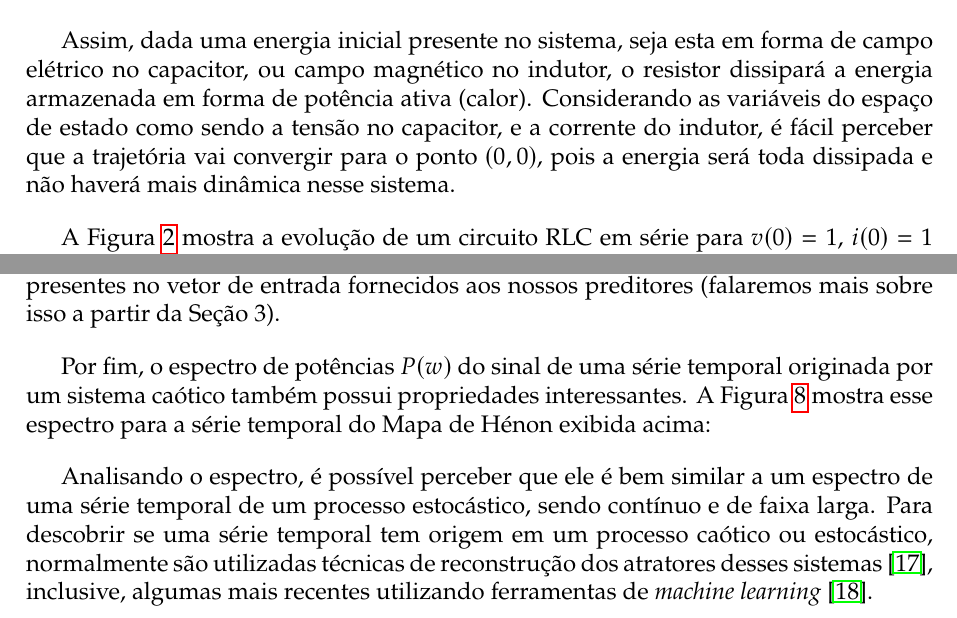
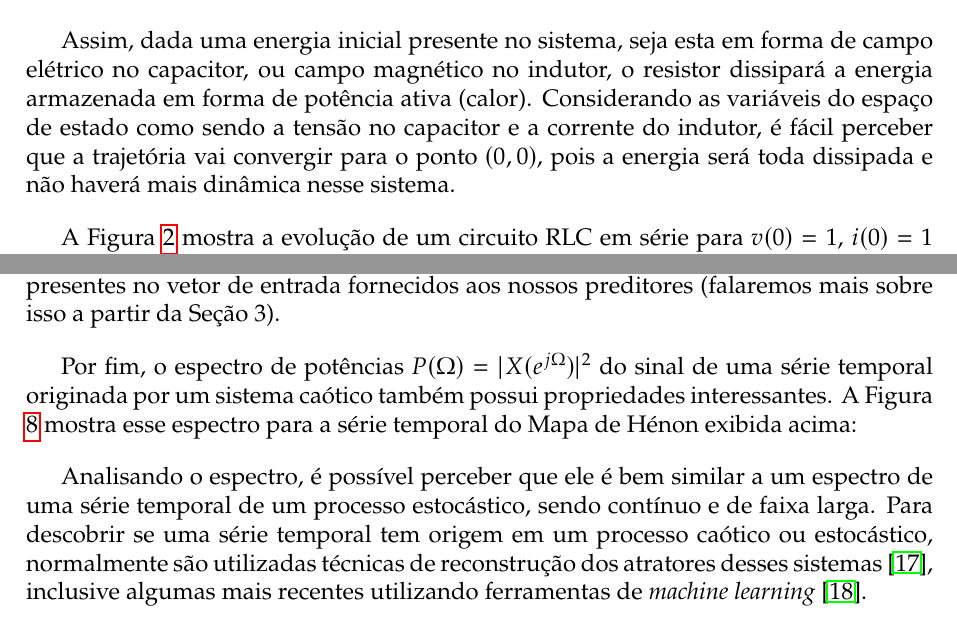
Before and after one commit to joaoppagnan/pibic-2020-2021, a LaTeX document (reports/relatorio-ee015/report/relatorio-ee015-joaoppagnan.tex): two parts of pages 6 and 15 of 32, joined at a grey line, cut so that both start at the same text. Compiled offline with pdfLaTeX.

Commit message:
correção de typos

```diff
--- a/reports/relatorio-ee015/report/relatorio-ee015-joaoppagnan.tex
+++ b/reports/relatorio-ee015/report/relatorio-ee015-joaoppagnan.tex
@@ -196,7 +196,7 @@ O formato do atrator varia bastante de acordo com o sistema em análise. Por exe
 \end{equation}
 \end{subequations}
 
-Assim, dada uma energia inicial presente no sistema, seja esta em forma de campo elétrico no capacitor, ou campo magnético no indutor, o resistor dissipará a energia armazenada em forma de potência ativa (calor). Considerando as variáveis do espaço de estado como sendo a tensão no capacitor, e a corrente do indutor, é fácil perceber que a trajetória vai convergir para o ponto $(0, 0)$, pois a energia será toda dissipada e não haverá mais dinâmica nesse sistema.
+Assim, dada uma energia inicial presente no sistema, seja esta em forma de campo elétrico no capacitor, ou campo magnético no indutor, o resistor dissipará a energia armazenada em forma de potência ativa (calor). Considerando as variáveis do espaço de estado como sendo a tensão no capacitor e a corrente do indutor, é fácil perceber que a trajetória vai convergir para o ponto $(0, 0)$, pois a energia será toda dissipada e não haverá mais dinâmica nesse sistema.
 
 A Figura \ref{fig:rlc-phase-space} mostra a evolução de um circuito RLC em série para $v(0) = 1$, $i(0) = 1$ com $R = 1$, $L = 1000$ e $C = 500$:
 \begin{figure}[!ht]
@@ -462,7 +462,7 @@ A Figura \ref{fig:henon-time-series} exibe a série temporal, a autocorrelação
 
 Além do fato que a série temporal é extremamente errática, perceba também que a autocorrelação parcial decai rapidamente, sendo que, a partir de $K = 8$, não há mais uma presença significativa (evidenciado pela faixa verde na figura). Esse fato é importante pois utilizaremos esses valores para considerar quantas amostras estarão presentes no vetor de entrada fornecidos aos nossos preditores (falaremos mais sobre isso a partir da Seção 3).
 
-Por fim, o espectro de potências $P(w)$ do sinal de uma série temporal originada por um sistema caótico também possui propriedades interessantes. A Figura \ref{fig:henon-power-spectrum} mostra esse espectro para a série temporal do Mapa de Hénon exibida acima:
+Por fim, o espectro de potências $P(\Omega) = |X(e^{j\Omega})|^2$ do sinal de uma série temporal originada por um sistema caótico também possui propriedades interessantes. A Figura \ref{fig:henon-power-spectrum} mostra esse espectro para a série temporal do Mapa de Hénon exibida acima:
 \begin{figure}[!ht]
 \centering
 \includegraphics[scale = 0.5]{power-spectrum-henon.pdf}
@@ -470,7 +470,7 @@ Por fim, o espectro de potências $P(w)$ do sinal de uma série temporal origina
 \label{fig:henon-power-spectrum}
 \end{figure}
 
-Analisando o espectro, é possível perceber que ele é bem similar a um espectro de uma série temporal de um processo estocástico, sendo contínuo e de faixa larga. Para  descobrir se uma série temporal tem origem em um processo caótico ou estocástico, normalmente são utilizadas técnicas de reconstrução dos atratores desses sistemas \cite{packard1980geometry}, inclusive, algumas mais recentes utilizando ferramentas de \textit{machine learning} \cite{lu2018attractor}.
+Analisando o espectro, é possível perceber que ele é bem similar a um espectro de uma série temporal de um processo estocástico, sendo contínuo e de faixa larga. Para  descobrir se uma série temporal tem origem em um processo caótico ou estocástico, normalmente são utilizadas técnicas de reconstrução dos atratores desses sistemas \cite{packard1980geometry}, inclusive algumas mais recentes utilizando ferramentas de \textit{machine learning} \cite{lu2018attractor}.
 
 \subsubsection{Características gerais de um sistema com dinâmica caótica}
 Depois de uma exposição de alguns conceitos fundamentais de sistemas dinâmicos, além de alguns pontos sobre dinâmica caótica, podemos sintetizar o que foi apresentado nas propriedades fundamentais do caos determinístico em sistemas dinâmicos \cite{attux2001dinamica}:
```
Also changed, not shown: reports/relatorio-ee015/report/relatorio-ee015-joaoppagnan.pdf, reports/relatorio-ee015/report/relatorio-ee015-joaoppagnan.tex (2 more changed lines).
